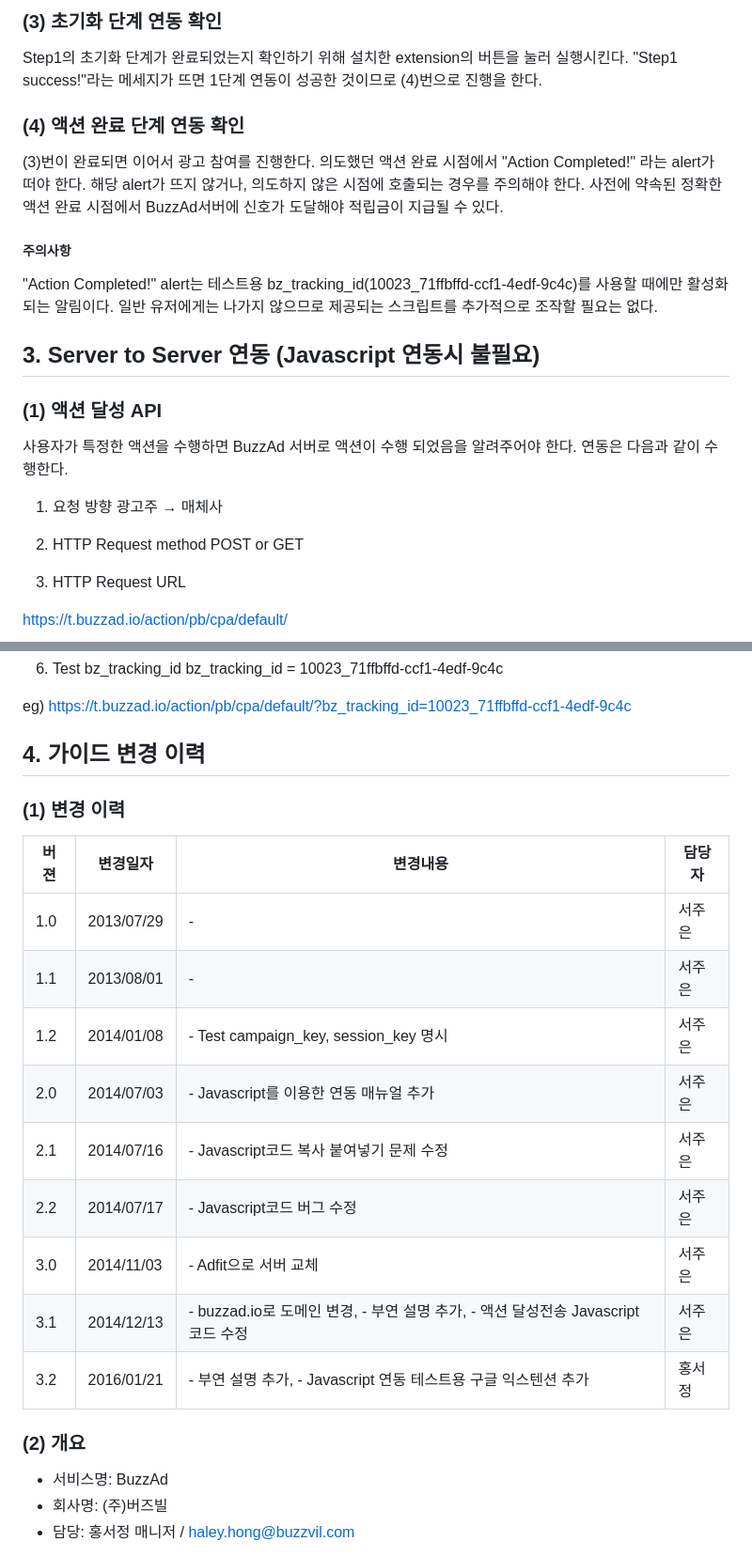
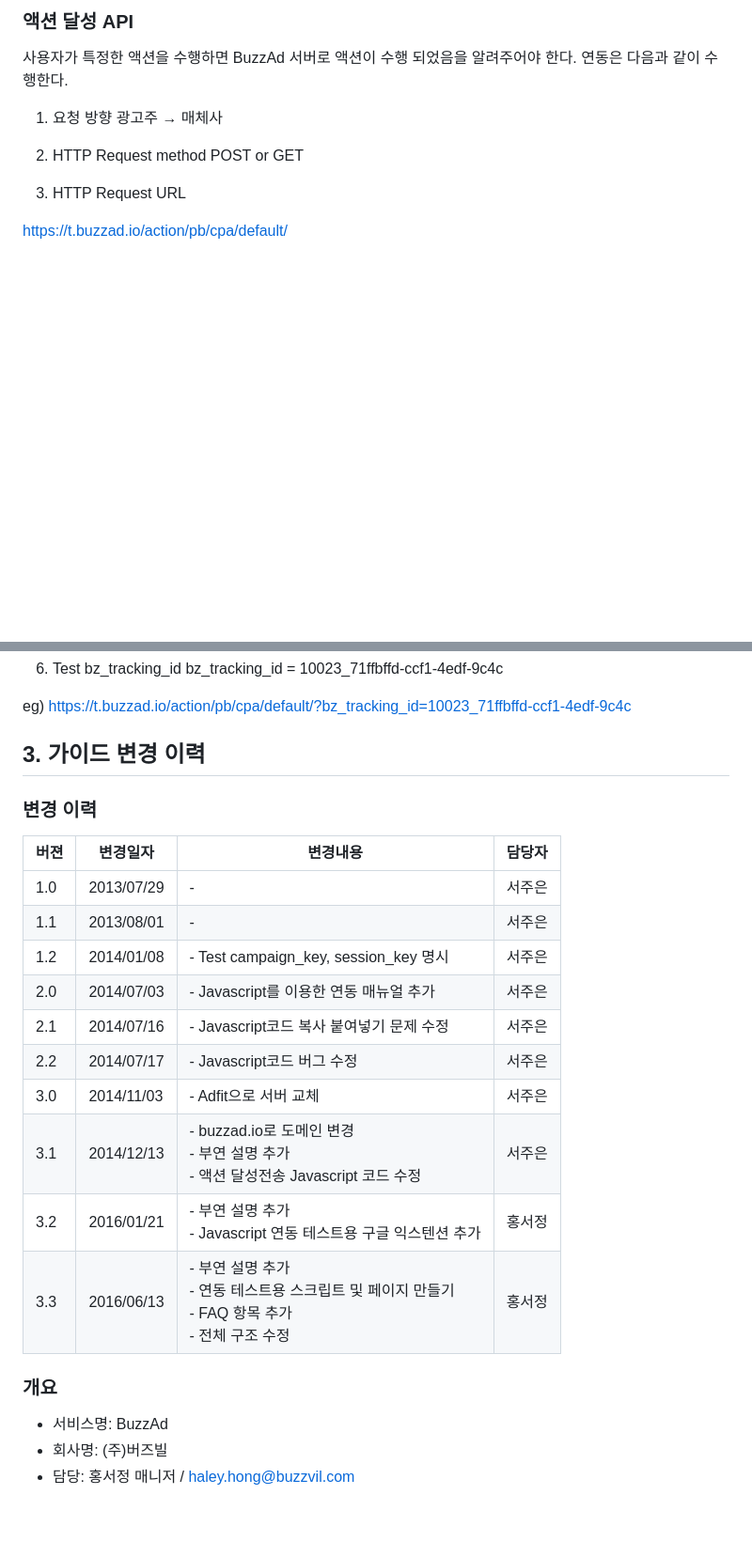
Before and after one commit to Buzzvil/buzzad-web-integration, a Markdown page: README.md, 2 parts joined by grey strips. Shown at 94% size. Rendered like a GitHub page; blank space fills up the shorter version.

```diff
--- a/README.md
+++ b/README.md
@@ -72,17 +96,5 @@ case 2. 기존 url에 파라미터가 존재하지 않을 경우
 
-
-### (3) 초기화 단계 연동 확인
-Step1의 초기화 단계가 완료되었는지 확인하기 위해 설치한 extension의 버튼을 눌러 실행시킨다. "Step1 success!"라는 메세지가 뜨면 1단계 연동이 성공한 것이므로 (4)번으로 진행을 한다.
-
-### (4) 액션 완료 단계 연동 확인
-(3)번이 완료되면 이어서 광고 참여를 진행한다. 의도했던 액션 완료 시점에서 "Action Completed!" 라는 alert가 떠야 한다. 해당 alert가 뜨지 않거나, 의도하지 않은 시점에 호출되는 경우를 주의해야 한다. 사전에 약속된 정확한 액션 완료 시점에서 BuzzAd서버에 신호가 도달해야 적립금이 지급될 수 있다.
-
-##### 주의사항
-"Action Completed!" alert는 테스트용 bz_tracking_id(10023_71ffbffd-ccf1-4edf-9c4c)를 사용할 때에만 활성화되는 알림이다. 일반 유저에게는 나가지 않으므로 제공되는 스크립트를 추가적으로 조작할 필요는 없다.
-
-## 3. Server to Server 연동 (Javascript 연동시 불필요)
-
-### (1) 액션 달성 API
+### 액션 달성 API
 사용자가 특정한 액션을 수행하면 BuzzAd 서버로 액션이 수행 되었음을 알려주어야 한다. 연동은 다음과 같이 수행한다.
 
 1) 요청 방향
@@ -115,22 +127,23 @@ bz_tracking_id = 10023_71ffbffd-ccf1-4edf-9c4c
 eg)
 https://t.buzzad.io/action/pb/cpa/default/?bz_tracking_id=10023_71ffbffd-ccf1-4edf-9c4c
 
-## 4. 가이드 변경 이력
+## 3. 가이드 변경 이력
 
-### (1) 변경 이력
+### 변경 이력
 | 버젼 | 변경일자 | 변경내용 | 담당자 |
 | --- | ------ | -------|------|
-|1.0|2013/07/29|-		|서주은|
-|1.1|2013/08/01|-		|서주은|
-|1.2|2014/01/08|- Test campaign_key, session_key 명시|서주은|
-|2.0|2014/07/03|- Javascript를 이용한 연동 매뉴얼 추가|서주은|
-|2.1|2014/07/16|- Javascript코드 복사 붙여넣기 문제 수정|서주은|
-|2.2|2014/07/17|- Javascript코드 버그 수정|서주은|
-|3.0|2014/11/03|- Adfit으로 서버 교체|서주은|
-|3.1|2014/12/13|- buzzad.io로 도메인 변경, - 부연 설명 추가, - 액션 달성전송 Javascript 코드 수정|서주은|
-|3.2|2016/01/21|- 부연 설명 추가, - Javascript 연동 테스트용 구글 익스텐션 추가|홍서정|
+|1.0|2013/07/29|-		| 서주은 |
+|1.1|2013/08/01|-		| 서주은 |
+|1.2|2014/01/08|- Test campaign_key, session_key 명시| 서주은 |
+|2.0|2014/07/03|- Javascript를 이용한 연동 매뉴얼 추가 | 서주은 |
+|2.1|2014/07/16|- Javascript코드 복사 붙여넣기 문제 수정 | 서주은 |
+|2.2|2014/07/17|- Javascript코드 버그 수정 | 서주은 |
+|3.0|2014/11/03|- Adfit으로 서버 교체 | 서주은 |
+|3.1|2014/12/13|- buzzad.io로 도메인 변경<br>- 부연 설명 추가<br>- 액션 달성전송 Javascript 코드 수정 | 서주은 |
+|3.2|2016/01/21|- 부연 설명 추가<br>- Javascript 연동 테스트용 구글 익스텐션 추가 | 홍서정 |
+|3.3|2016/06/13|- 부연 설명 추가<br>- 연동 테스트용 스크립트 및 페이지 만들기<br>- FAQ 항목 추가<br>- 전체 구조 수정 | 홍서정 |
 
-### (2) 개요
+### 개요
 - 서비스명: BuzzAd
 - 회사명: (주)버즈빌
 - 담당: 홍서정 매니저 / <haley.hong@buzzvil.com>
```
Also changed, not shown: other parts of README.md (+59 -35 lines), Chrome_extension.png (deleted), add_bookmark.png (added), show_bookmarks_bar.png (added), 1 other file.
